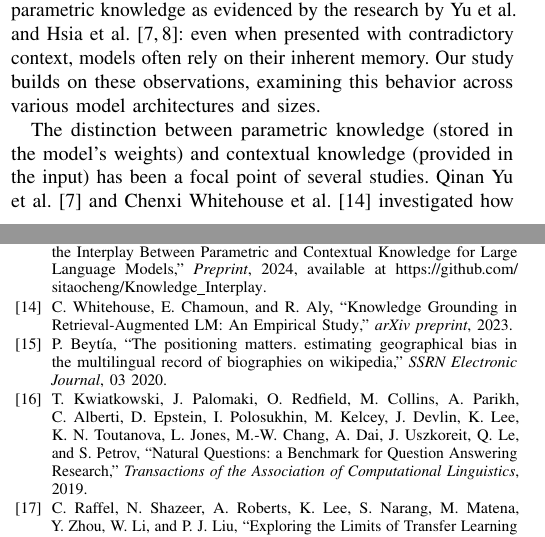
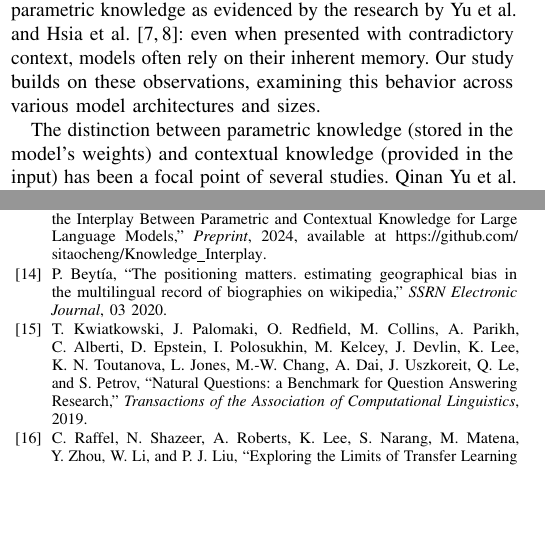
Before and after one commit to mfixman/rag-thesis, a LaTeX paper (IJCNN_2025/knowledge_grounding.tex, which reads IJCNN_2025/related_work.tex): two parts of the columns of pages 1 and 6 of 7, joined at a grey line, cut so that both start at the same text, the shorter picture padded with empty space. Compiled offline with pdfLaTeX.

Commit message:
Removing preprint by Chenxi.

```diff
--- a/IJCNN_2025/related_work.tex
+++ b/IJCNN_2025/related_work.tex
@@ -14,7 +14,7 @@ However RAG does not always ensure that language models prioritize the retrieved
 Our study builds on these observations, examining this behavior across various model architectures and sizes.
 
 The distinction between parametric knowledge (stored in the model's weights) and contextual knowledge (provided in the input) has been a focal point of several studies.
-Qinan Yu et al. \cite{factual_recall} and Chenxi Whitehouse et al. \cite{knowledge_grounding_retrieval_augmented} investigated how factors like training data, architecture, and fine-tuning affect the interplay between these two knowledge sources.
+Qinan Yu et al. \cite{factual_recall} investigated how factors like training data, architecture, and fine-tuning affect the interplay between these two knowledge sources.
 % Their work suggests that Seq2Seq models, such as T5 \cite{t5,flant5}, are generally more effective at using input context compared to decoder-only models, which often struggle to override their internal knowledge.
 
 Through this lens, our work contributes to the understanding of how model architecture, and size shape knowledge grounding in large language models.
```
Also changed, not shown: IJCNN_2025/tex/knowledge_grounding.pdf.
